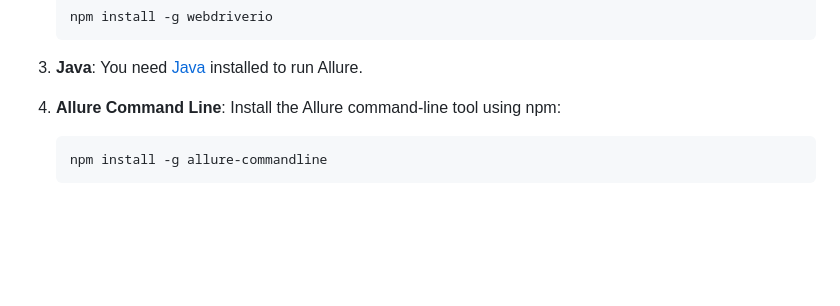
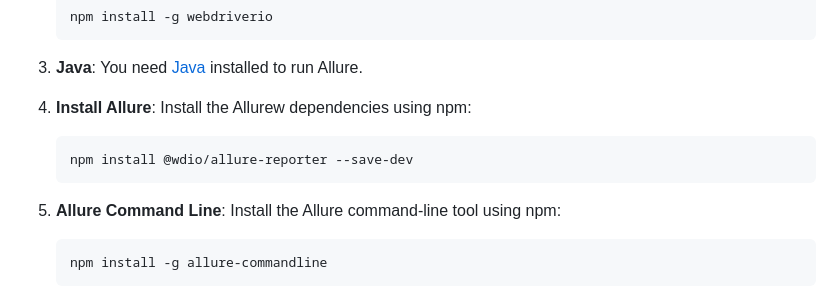
Before and after one commit to iniyavans/Allure-Report-using-WebdriverIO, a Markdown page: README.md, the part around the change. Rendered like a GitHub page; blank space fills up the shorter version.

````diff
--- a/README.md
+++ b/README.md
@@ -16,7 +16,13 @@ Before you start, make sure you have the following prerequisites installed:
 
 3. **Java**: You need [Java](https://www.oracle.com/java/technologies/javase-downloads.html) installed to run Allure.
 
-4. **Allure Command Line**: Install the Allure command-line tool using npm:
+4. **Install Allure**: Install the Allurew dependencies using npm:
+
+    ```bash
+    npm install @wdio/allure-reporter --save-dev
+    ```
+
+5. **Allure Command Line**: Install the Allure command-line tool using npm:
 
     ```bash
     npm install -g allure-commandline
````
